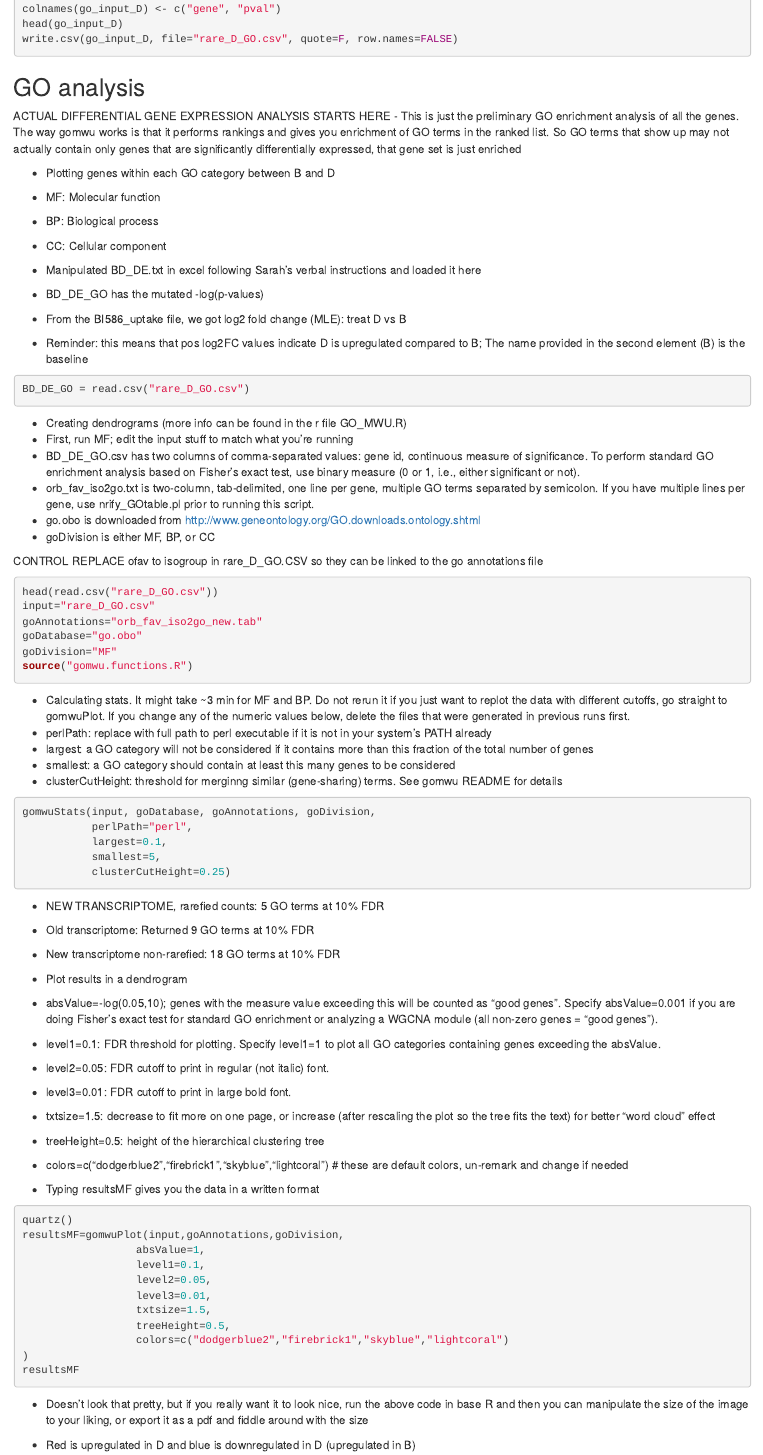
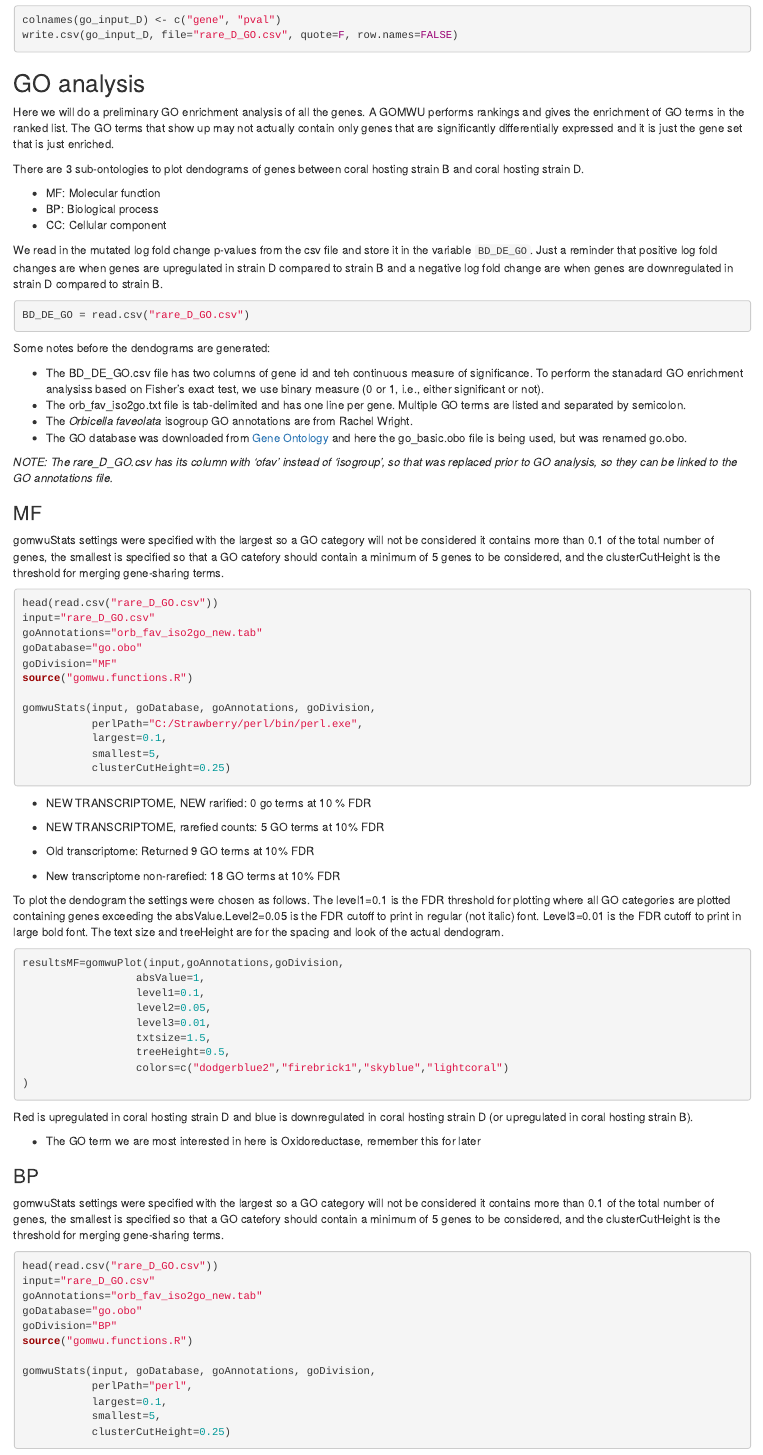
Before and after one commit to BU-BI586/Ofav_uptake_finalproj, an R Markdown document (O_fav_RMD_final_proj_MVI.Rmd): the page in a window 1100 px wide, from 13550 px down before the commit and from 13600 px down after it, so that both start at the same text. The pictures show the output file O_fav_RMD_final_proj_MVI.html that the author committed with the source, opened offline.

````diff
--- a/O_fav_RMD_final_proj_MVI.Rmd
+++ b/O_fav_RMD_final_proj_MVI.Rmd
@@ -391,35 +387,35 @@
   select(iso, mutated_p_updown)
 head(go_input_D)
 colnames(go_input_D) <- c("gene", "pval")
-head(go_input_D)
 write.csv(go_input_D, file="rare_D_GO.csv", quote=F, row.names=FALSE)
 ```
 
 ## GO analysis
-ACTUAL DIFFERENTIAL GENE EXPRESSION ANALYSIS STARTS HERE
-- This is just the preliminary GO enrichment analysis of all the genes. The way gomwu works is that it performs rankings and gives you enrichment of GO terms in the ranked list. So GO terms that show up may not actually contain only genes that are significantly differentially expressed, that gene set is just enriched
+Here we will do a preliminary GO enrichment analysis of all the genes. A GOMWU performs rankings and gives the enrichment of GO terms in the ranked list. The GO terms that show up may not actually contain only genes that are significantly differentially expressed and it is just the gene set that is just enriched.
 
-- Plotting genes within each GO category between B and D
+There are 3 sub-ontologies to plot dendograms of genes between coral hosting strain B and coral hosting strain D.
+
 - MF: Molecular function
 - BP: Biological process
 - CC: Cellular component
 
-- Manipulated BD_DE.txt in excel following Sarah's verbal instructions and loaded it here
-- BD_DE_GO has the mutated -log(p-values) \
-- From the BI586_uptake file, we got log2 fold change (MLE): treat D vs B
-- Reminder: this means that pos log2FC values indicate D is upregulated compared to B; The name provided in the second element (B) is the baseline
-
-```{r,eval=FALSE}
+We read in the mutated log fold change p-values from the csv file and store it in the variable `BD_DE_GO`. Just a reminder that positive log fold changes are when genes are upregulated in strain D compared to strain B and a negative log fold change are when genes are downregulated in strain D compared to strain B.
+```{r,eval=TRUE}
 BD_DE_GO = read.csv("rare_D_GO.csv")
 ```
-- Creating dendrograms (more info can be found in the r file GO_MWU.R)
-- First, run MF; edit the input stuff to match what you're running
-- BD_DE_GO.csv has two columns of comma-separated values: gene id, continuous measure of significance. To perform standard GO enrichment analysis based on Fisher's exact test, use binary measure (0 or 1, i.e., either significant or not).
-- orb_fav_iso2go.txt is two-column, tab-delimited, one line per gene, multiple GO terms separated by semicolon. If you have multiple lines per gene, use nrify_GOtable.pl prior to running this script.
-- go.obo is downloaded from http://www.geneontology.org/GO.downloads.ontology.shtml
-- goDivision is either MF, BP, or CC
 
-CONTROL REPLACE ofav to isogroup in rare_D_GO.CSV so they can be linked to the go annotations file
+Some notes before the dendograms are generated:
+
+- The BD_DE_GO.csv file has two columns of gene id and teh continuous measure of significance. To perform the stanadard GO enrichment analysiss based on Fisher's exact test, we use binary measure (0 or 1, i.e., either significant or not).
+- The orb_fav_iso2go.txt file is tab-delimited and has one line per gene. Multiple GO terms are listed and separated by semicolon.
+- The *Orbicella faveolata* isogroup GO annotations are from Rachel Wright.
+- The GO database was downloaded from [Gene Ontology](http://www.geneontology.org/GO.downloads.ontology.shtml) and here the go_basic.obo file is being used, but was renamed go.obo.
+
+*NOTE: The rare_D_GO.csv has its column with 'ofav' instead of 'isogroup', so that was replaced prior to GO analysis, so they can be linked to the GO annotations file. *
+
+
+### MF
+gomwuStats settings were specified with the largest so a GO category will not be considered it contains more than 0.1 of the total number of genes, the smallest is specified so that a GO catefory should contain a minimum of 5 genes to be considered, and the clusterCutHeight is the threshold for merging gene-sharing terms.
 ```{r,eval=FALSE}
 head(read.csv("rare_D_GO.csv"))
 input="rare_D_GO.csv"
@@ -427,35 +423,25 @@
 goDatabase="go.obo"
 goDivision="MF"
 source("gomwu.functions.R")
-```
 
-- Calculating stats. It might take ~3 min for MF and BP. Do not rerun it if you just want to replot the data with different cutoffs, go straight to gomwuPlot. If you change any of the numeric values below, delete the files that were generated in previous runs first.
-- perlPath: replace with full path to perl executable if it is not in your system's PATH already
-- largest: a GO category will not be considered if it contains more than this fraction of the total number of genes
-- smallest: a GO category should contain at least this many genes to be considered
-- clusterCutHeight: threshold for merginng similar (gene-sharing) terms. See gomwu README for details
-```{r,eval=FALSE}
 gomwuStats(input, goDatabase, goAnnotations, goDivision,
-           perlPath="perl",
+           perlPath="C:/Strawberry/perl/bin/perl.exe",
            largest=0.1,
            smallest=5,
            clusterCutHeight=0.25)
 ```
+
+
+- NEW TRANSCRIPTOME, NEW rarified:  0 go terms at 10 % FDR
+
+
 - NEW TRANSCRIPTOME, rarefied counts: 5 GO terms at 10% FDR
-
 - Old transcriptome: Returned 9 GO terms at 10% FDR
 - New transcriptome non-rarefied: 18 GO terms at 10% FDR
-- Plot results in a dendrogram
-- absValue=-log(0.05,10); genes with the measure value exceeding this will be counted as "good genes". Specify absValue=0.001 if you are doing Fisher's exact test for standard GO enrichment or analyzing a WGCNA module (all non-zero genes = "good genes").
-- level1=0.1: FDR threshold for plotting. Specify level1=1 to plot all GO categories containing genes exceeding the absValue.
-- level2=0.05: FDR cutoff to print in regular (not italic) font.
-- level3=0.01: FDR cutoff to print in large bold font.
-- txtsize=1.5: decrease to fit more on one page, or increase (after rescaling the plot so the tree fits the text) for better "word cloud" effect
-- treeHeight=0.5: height of the hierarchical clustering tree
-- colors=c("dodgerblue2","firebrick1","skyblue","lightcoral") # these are default colors, un-remark and change if needed
-- Typing resultsMF gives you the data in a written format
+
+
+To plot the dendogram the settings were chosen as follows. The level1=0.1 is the FDR threshold for plotting where all GO categories are plotted containing genes exceeding the absValue.Level2=0.05 is the FDR cutoff to print in regular (not italic) font. Level3=0.01 is the FDR cutoff to print in large bold font. The text size and treeHeight are for the spacing and look of the actual dendogram.
 ```{r, warning=FALSE, eval=FALSE}
-quartz()
 resultsMF=gomwuPlot(input,goAnnotations,goDivision,
                   absValue=1,
                   level1=0.1,
@@ -465,14 +451,14 @@
                   treeHeight=0.5,
                   colors=c("dodgerblue2","firebrick1","skyblue","lightcoral")
 )
-resultsMF
 ```
 
-- Doesn't look that pretty, but if you really want it to look nice, run the above code in base R and then you can manipulate the size of the image to your liking, or export it as a pdf and fiddle around with the size
-- Red is upregulated in D and blue is downregulated in D (upregulated in B)
+Red is upregulated in coral hosting strain D and blue is downregulated in coral hosting strain D (or upregulated in coral hosting strain B).
+
 - The GO term we are most interested in here is Oxidoreductase, remember this for later
 
-- Now let's run the above protocol for BP
+### BP
+gomwuStats settings were specified with the largest so a GO category will not be considered it contains more than 0.1 of the total number of genes, the smallest is specified so that a GO catefory should contain a minimum of 5 genes to be considered, and the clusterCutHeight is the threshold for merging gene-sharing terms.
 ```{r,eval=FALSE}
 head(read.csv("rare_D_GO.csv"))
 input="rare_D_GO.csv"
````
Also changed, not shown: GO_BP_new_new.png (added), GO_CC_new_new.png (added), O_fav_RMD_final_proj_MVI.html, O_fav_RMD_final_proj_MVI.Rmd (35 more changed lines).
